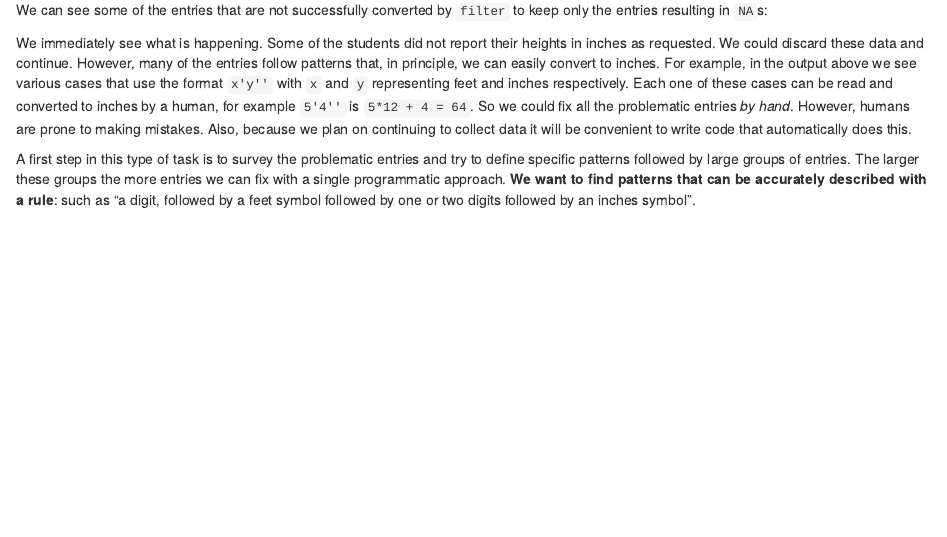
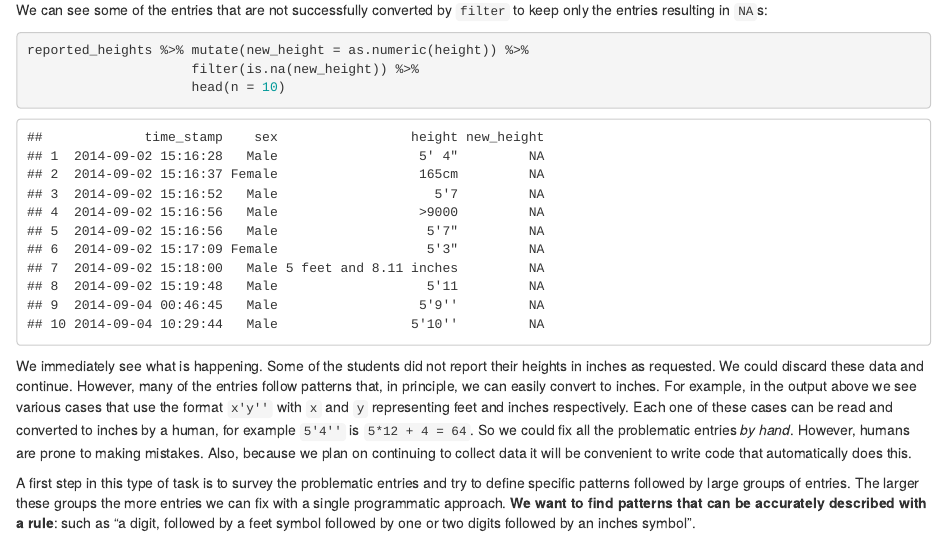
Before and after one commit to datasciencelabs/2021, an R Markdown document (03_wrangling/07_string-processing.Rmd): the page in a window 1100 px wide, from 6610 px down. Rendered offline with R 4.5, knitr and Pandoc, with nearby package versions; some code elsewhere in the file could not run offline.

Commit message:
Added code.

````diff
--- a/03_wrangling/07_string-processing.Rmd
+++ b/03_wrangling/07_string-processing.Rmd
@@ -276,7 +276,9 @@ sum(is.na(x))
 We can see some of the entries that are not successfully converted by `filter` to keep only the entries resulting in `NA`s:
 
 ```{r, warning=FALSE}
-
+reported_heights %>% mutate(new_height = as.numeric(height)) %>%
+                     filter(is.na(new_height)) %>%
+                     head(n = 10)
 ```
 
 We immediately see what is happening. Some of the students did not report their heights in inches as requested. We could discard these data and continue. However, many of the entries follow patterns that, in principle, we can easily convert to inches. For example, in the output above we see various cases that use the format `x'y''` with `x` and `y` representing feet and inches respectively. Each one of these cases can be read and converted to inches by a human, for example `5'4''` is `5*12 + 4 = 64`. So we could fix all the problematic entries _by hand_.
````
